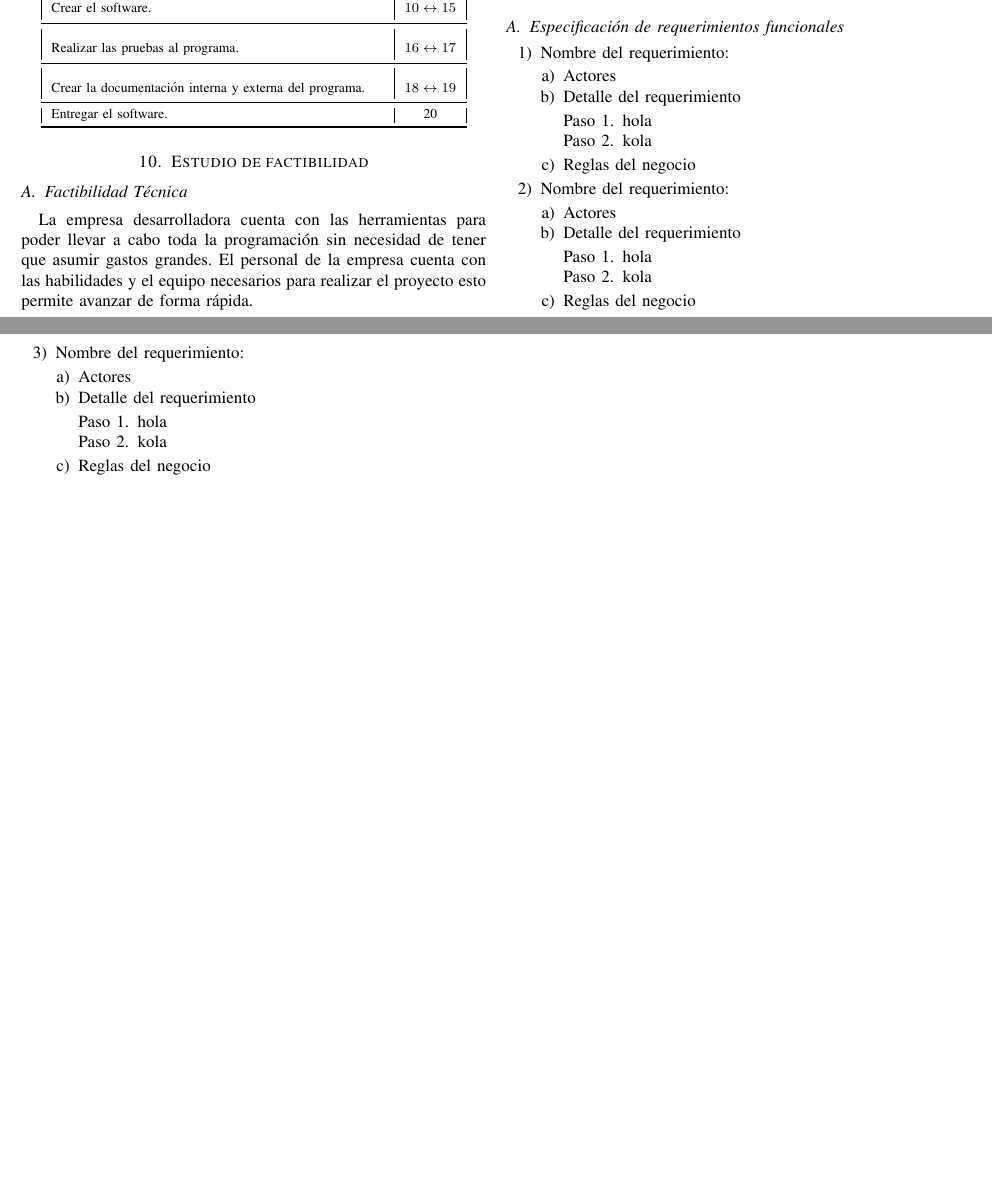
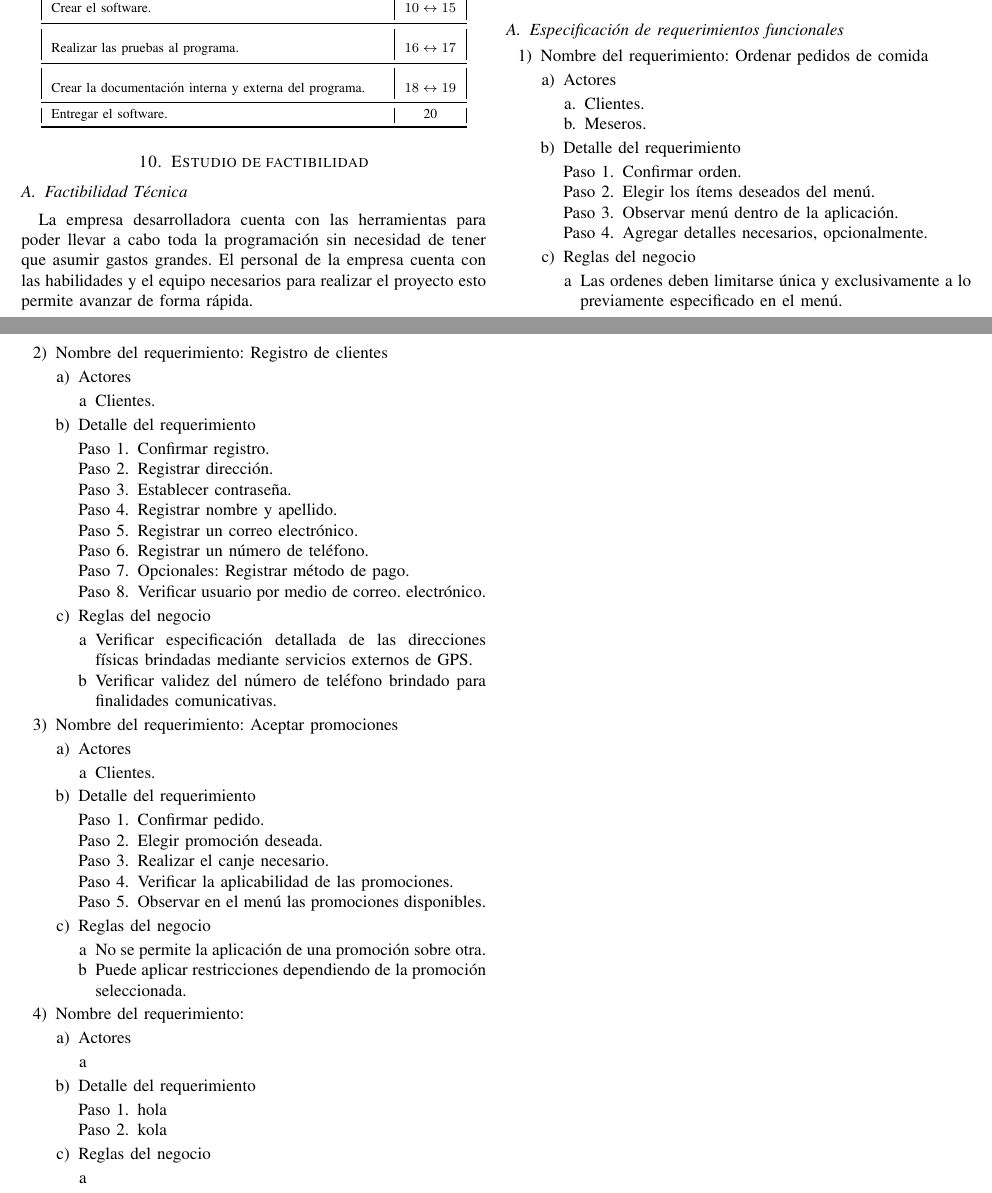
Before and after one commit to valemc0603/documentacion_software_proy_final, a LaTeX paper (Proyecto Final .tex): two parts of pages 2 and 3 of 3, joined at a grey line, cut so that both start at the same text, the shorter picture padded with empty space. Compiled offline with pdfLaTeX.

Commit message:
added 3 levantamientos de requerimientos.

```diff
--- a/Proyecto Final .tex
+++ b/Proyecto Final .tex
@@ -304,48 +304,104 @@ N° & Nombre Requerimiento \\
 
 \begin{enumerate}
 %inicio%
-\item Nombre del requerimiento:
+\item Nombre del requerimiento: Ordenar pedidos de comida
 
 \begin{enumerate}[a)]
 \item Actores
+	\begin{enumerate}[a.]
+	\item Clientes.
+	\item Meseros.
+	\end{enumerate}
+
+\item Detalle del requerimiento
+	\begin{enumerate}[P{a}so 1.]
+	\item Confirmar orden.
+	\item Elegir los ítems deseados del menú.
+	\item Observar menú dentro de la aplicación.
+	\item Agregar detalles necesarios, opcionalmente.
+	\end{enumerate}
+
+\item Reglas del negocio
+	\begin{enumerate}[a]
+	\item Las ordenes deben limitarse única y exclusivamente a lo previamente especificado en el menú.
+	\end{enumerate}
+\end{enumerate}
+%fin%
+
+%inicio%
+\item Nombre del requerimiento: Registro de clientes
+\begin{enumerate}[a)]
+\item Actores
+	\begin{enumerate}[a]
+	\item Clientes.
+	\end{enumerate}
+
+\item Detalle del requerimiento
+	\begin{enumerate}[P{a}so 1.]
+	\item Confirmar registro.
+	\item Registrar dirección.
+	\item Establecer contraseña.
+	\item Registrar nombre y apellido.
+	\item Registrar un correo electrónico.
+	\item Registrar un número de teléfono.
+	\item Opcionales: Registrar método de pago.
+	\item Verificar usuario por medio de correo. electrónico.
+
+
+	\end{enumerate}
+
+\item Reglas del negocio
+	\begin{enumerate}[a]
+	\item Verificar especificación detallada de las direcciones físicas brindadas mediante servicios externos de GPS.
+	\item Verificar validez del número de teléfono brindado para finalidades comunicativas.
+
+	\end{enumerate}
+\end{enumerate}
+%fin%
+
+%inicio%
+\item Nombre del requerimiento: Aceptar promociones
+\begin{enumerate}[a)]
+\item Actores
+	\begin{enumerate}[a]
+	\item Clientes.
+	\end{enumerate}
+\item Detalle del requerimiento
+	\begin{enumerate}[P{a}so 1.]
+	\item Confirmar pedido.
+	\item Elegir promoción deseada.
+	\item Realizar el canje necesario.
+	\item Verificar la aplicabilidad de las promociones.
+	\item Observar en el menú las promociones disponibles.
+
+	\end{enumerate}
+
+\item Reglas del negocio
+	\begin{enumerate}[a]
+	\item No se permite la aplicación de una promoción sobre otra.
+	\item Puede aplicar restricciones dependiendo de la promoción seleccionada.
+	\end{enumerate}
+\end{enumerate}
+%fin%
+%inicio%
+\item Nombre del requerimiento:
+\begin{enumerate}[a)]
+\item Actores
+	\begin{enumerate}[a]
+	\item
+	\end{enumerate}
 \item Detalle del requerimiento
 	\begin{enumerate}[P{a}so 1.]
 	\item hola
 	\item kola
 	\end{enumerate}
 \item Reglas del negocio
+	\begin{enumerate}[a]
+	\item
+	\end{enumerate}
 \end{enumerate}
 %fin%
 
-%inicio%
-\item Nombre del requerimiento:
-\begin{enumerate}[a)]
-\item Actores
-\item Detalle del requerimiento
-	\begin{enumerate}[P{a}so 1.]
-	\item hola
-	\item kola
-	\end{enumerate}
-\item Reglas del negocio
-\end{enumerate}
-%fin%
-
-%inicio%
-\item Nombre del requerimiento:
-\begin{enumerate}[a)]
-\item Actores
-\item Detalle del requerimiento
-	\begin{enumerate}[P{a}so 1.]
-	\item hola
-	\item kola
-	\end{enumerate}
-\item Reglas del negocio
-\end{enumerate}
-%fin%
-\end{enumerate}
-
-
-
-
+\end{enumerate}%FIN DE REQUERIMENTOS FUNCIONALES%
 
 \end{document}
```
Also changed, not shown: Proyecto Final .pdf.
